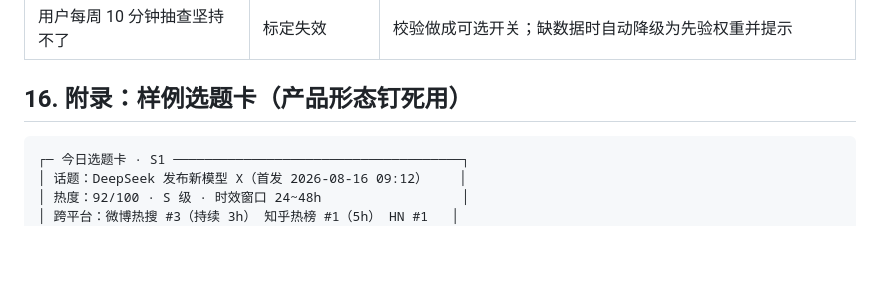
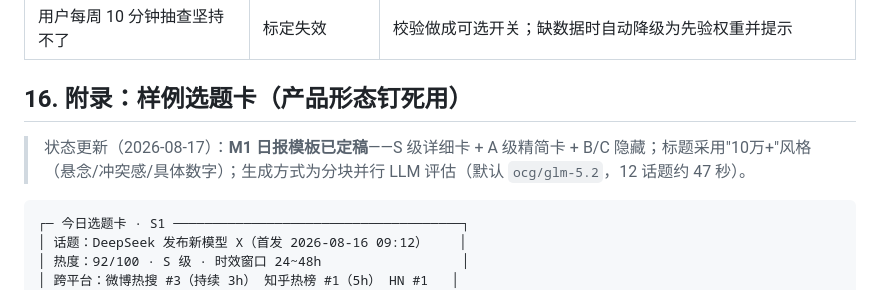
Before and after one commit to ruoshui6662/topic-radar, a Markdown page: 技术规划.md, the part around the change. GitHub-like rendering; blank space fills up the shorter version.

Commit message:
规划文档：M1 日报模板定稿记录

````diff
--- a/技术规划.md
+++ b/技术规划.md
@@ -345,6 +345,8 @@ chat_logs     (id, question, answer, tool_used, created_at)
 
 ## 16. 附录：样例选题卡（产品形态钉死用）
 
+> 状态更新（2026-08-17）：**M1 日报模板已定稿**——S 级详细卡 + A 级精简卡 + B/C 隐藏；标题采用"10万+"风格（悬念/冲突感/具体数字）；生成方式为分块并行 LLM 评估（默认 `ocg/glm-5.2`，12 话题约 47 秒）。
+
 ```
 ┌─ 今日选题卡 · S1 ─────────────────────────────────────┐
 │ 话题：DeepSeek 发布新模型 X（首发 2026-08-16 09:12）    │
````
